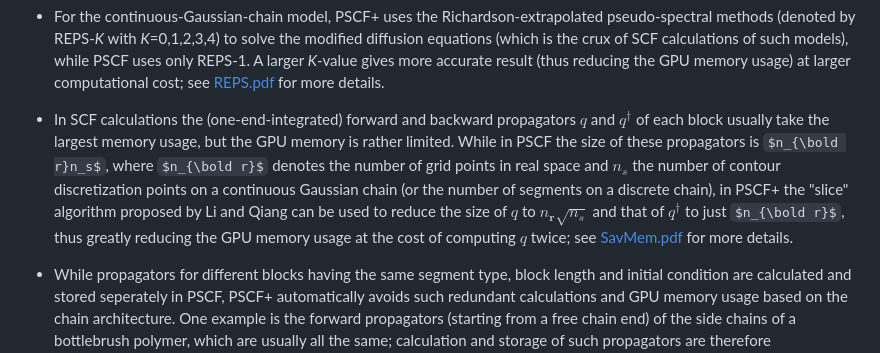
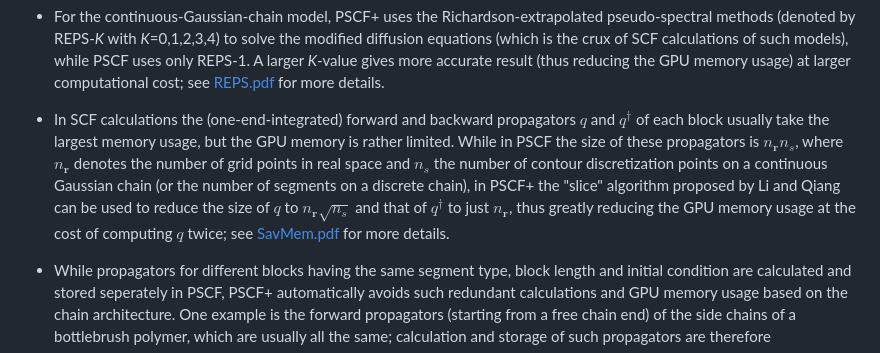
Before and after one commit to qwcsu/pscfplus, a Markdown page: README.md, the part around the change. GitHub-like rendering; some formulas as TeX source.

```diff
--- a/README.md
+++ b/README.md
@@ -27,11 +27,11 @@ the nonlinear SCF equations and find the bulk periodicity for the ordered phases
 - In SCF calculations the (one-end-integrated) forward and backward propagators
   $q$ and $q^\dagger$ of each block
   usually take the largest memory usage, but the GPU memory is rather limited. While in PSCF the size of
-  these propagators is $n_{\bold r}n_s$, where $n_{\bold r}$ denotes the number of grid points in real space and $n_s$ the number of
+  these propagators is $n_{\mathbf{r}}n_s$, where $n_{\mathbf{r}}$ denotes the number of grid points in real space and $n_s$ the number of
   contour discretization points on a continuous Gaussian chain (or the number of segments on a discrete
   chain), in PSCF+ the "slice" algorithm proposed by Li and Qiang can be used to reduce the size of $q$ to
   $\mathit{n_{ \mathbf{r} }\sqrt{n_s}}$
-  and that of $q^\dagger$ to just $n_{\bold r}$, thus greatly reducing the GPU memory usage at the cost of computing $q$
+  and that of $q^\dagger$ to just $n_{\mathbf{r}}$, thus greatly reducing the GPU memory usage at the cost of computing $q$
   twice; see [SavMem.pdf](https://github.com/qwcsu/pscfplus/blob/master/doc/notes/SavMem.pdf) for more details.
 
 - While propagators for different blocks having the same segment type, block length and initial condition are
```
